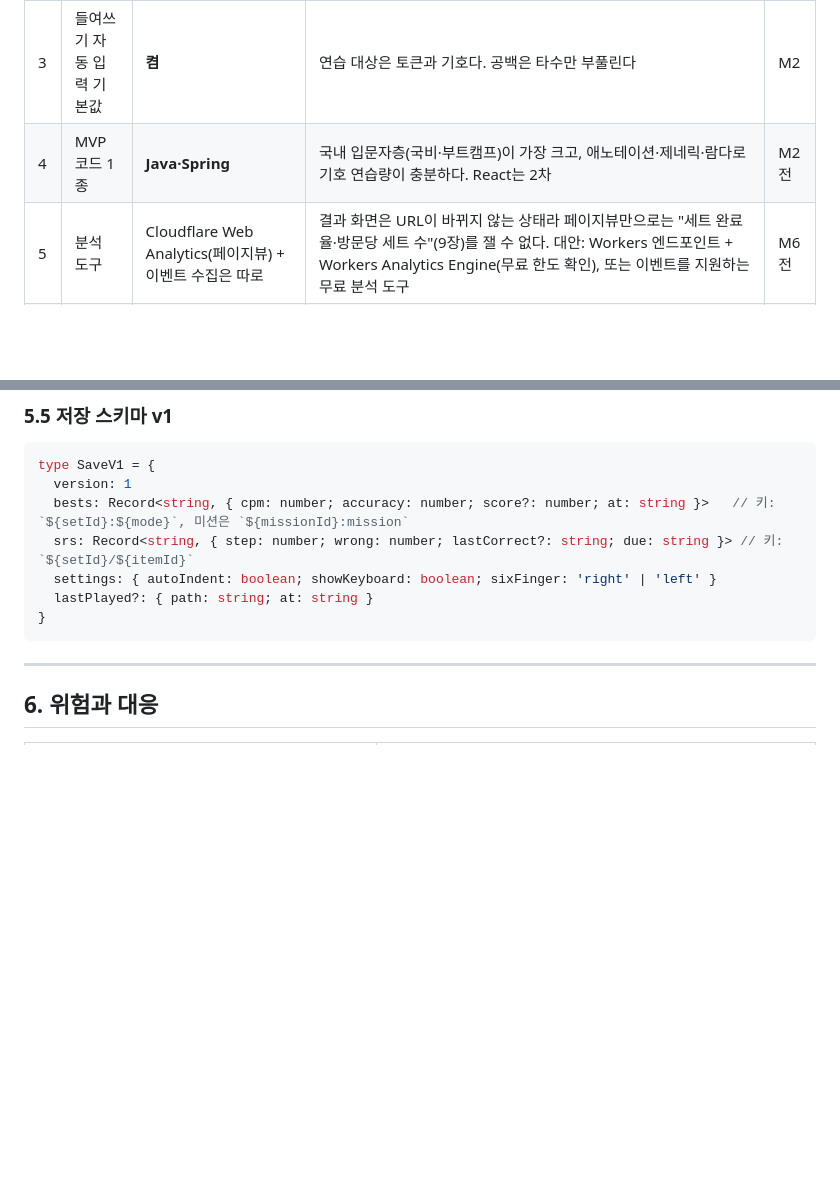
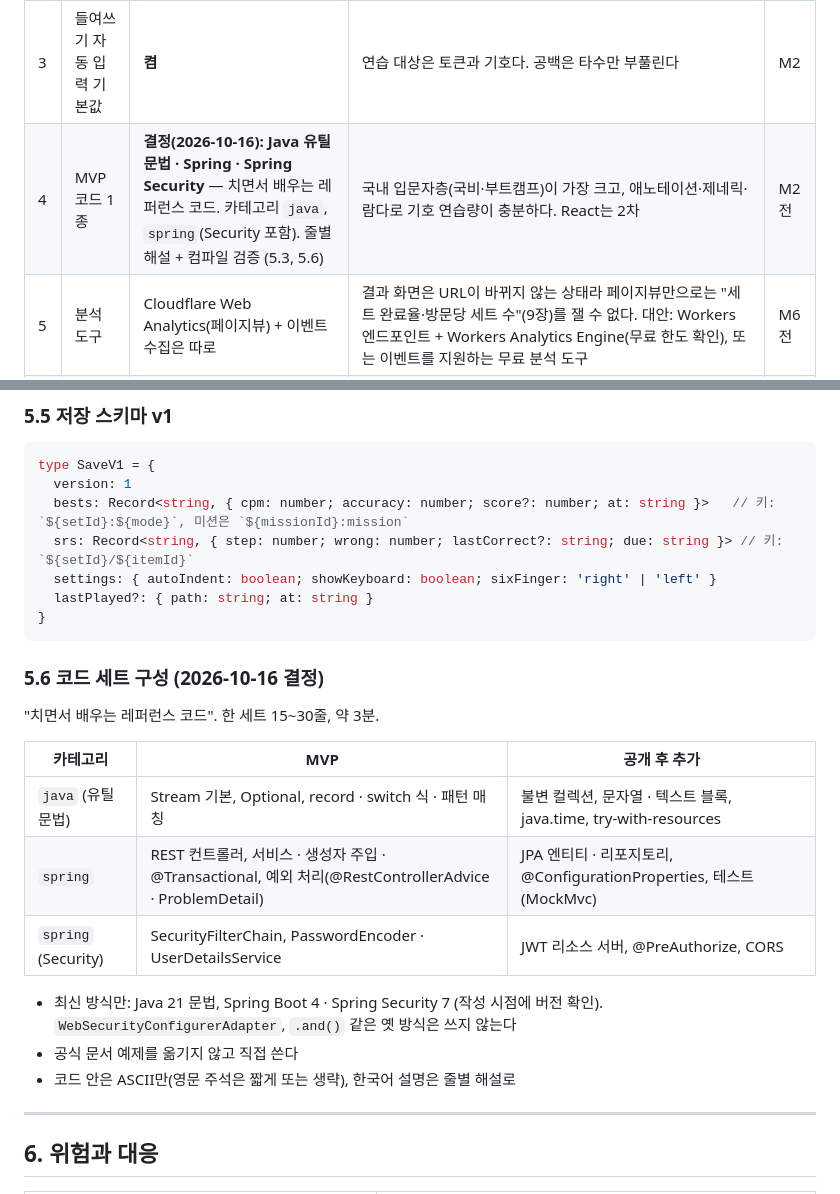
Before and after one commit to seokan80/dev-keys, a Markdown page: docs/구현계획.md, 2 parts joined by grey strips. Rendered like a GitHub page; blank space fills up the shorter version.

````diff
--- a/docs/구현계획.md
+++ b/docs/구현계획.md
@@ -38,7 +38,7 @@
 | 1 | 배포 방식 | GitHub Actions에서 검증을 마친 뒤 Cloudflare에 직접 업로드(wrangler). `npm run build` 안에도 콘텐츠 검증을 넣음 | Cloudflare의 Git 연동 빌드는 Actions 결과와 상관없이 배포하므로 "검증 실패 시 배포 차단"(8장)이 보장되지 않는다. **M0 결정: Workers 정적 자산**(Worker `dev-keys`, 스크립트 없음). 운영 `dev-keys.seokan.workers.dev`, PR 미리보기는 `wrangler versions upload --preview-alias pr-<번호>` → `pr-<번호>-dev-keys.seokan.workers.dev`. `wrangler preview`(Previews)는 아직 open beta라 보류. 2차 API와 한 프로젝트로 묶기 쉽다 | M0 |
 | 2 | 오타 뒤 입력 | 틀린 글자 뒤로 최대 5자까지는 빨간색으로 입력되고 그 이상은 무시. 줄 완료는 모두 맞아야 함 | "백스페이스로 수정해야 진행"을 구체화한 것. 첫 오타에서 바로 막으면, 빠르게 치는 사람은 이미 친 글자가 사라져 혼란스럽다 | M1 |
 | 3 | 들여쓰기 자동 입력 기본값 | **켬** | 연습 대상은 토큰과 기호다. 공백은 타수만 부풀린다 | M2 |
-| 4 | MVP 코드 1종 | **Java·Spring** | 국내 입문자층(국비·부트캠프)이 가장 크고, 애노테이션·제네릭·람다로 기호 연습량이 충분하다. React는 2차 | M2 전 |
+| 4 | MVP 코드 1종 | **결정(2026-10-16): Java 유틸 문법 · Spring · Spring Security** — 치면서 배우는 레퍼런스 코드. 카테고리 `java`, `spring`(Security 포함). 줄별 해설 + 컴파일 검증 (5.3, 5.6) | 국내 입문자층(국비·부트캠프)이 가장 크고, 애노테이션·제네릭·람다로 기호 연습량이 충분하다. React는 2차 | M2 전 |
 | 5 | 분석 도구 | Cloudflare Web Analytics(페이지뷰) + 이벤트 수집은 따로 | 결과 화면은 URL이 바뀌지 않는 상태라 페이지뷰만으로는 "세트 완료율·방문당 세트 수"(9장)를 잴 수 없다. 대안: Workers 엔드포인트 + Workers Analytics Engine(무료 한도 확인), 또는 이벤트를 지원하는 무료 분석 도구 | M6 전 |
 | 6 | Git 명령 범위 | 12종 + `branch -D`, `switch --detach` 추가. `commit --amend`는 이후 | `branch -d`는 실제 git처럼 병합 안 된 브랜치를 거부해야 하므로 `-D`가 없으면 막힌다. `switch <커밋>`은 실제 git에서 오류라 `--detach`가 필요하다 | M3 전 |
 
@@ -398,6 +430,20 @@ type SaveV1 = {
 }
 ```
 
+### 5.6 코드 세트 구성 (2026-10-16 결정)
+
+"치면서 배우는 레퍼런스 코드". 한 세트 15~30줄, 약 3분.
+
+| 카테고리 | MVP | 공개 후 추가 |
+|---|---|---|
+| `java` (유틸 문법) | Stream 기본, Optional, record · switch 식 · 패턴 매칭 | 불변 컬렉션, 문자열 · 텍스트 블록, java.time, try-with-resources |
+| `spring` | REST 컨트롤러, 서비스 · 생성자 주입 · @Transactional, 예외 처리(@RestControllerAdvice · ProblemDetail) | JPA 엔티티 · 리포지토리, @ConfigurationProperties, 테스트(MockMvc) |
+| `spring` (Security) | SecurityFilterChain, PasswordEncoder · UserDetailsService | JWT 리소스 서버, @PreAuthorize, CORS |
+
+- 최신 방식만: Java 21 문법, Spring Boot 4 · Spring Security 7 (작성 시점에 버전 확인). `WebSecurityConfigurerAdapter`, `.and()` 같은 옛 방식은 쓰지 않는다
+- 공식 문서 예제를 옮기지 않고 직접 쓴다
+- 코드 안은 ASCII만(영문 주석은 짧게 또는 생략), 한국어 설명은 줄별 해설로
+
 ---
 
 ## 6. 위험과 대응
````
Also changed, not shown: other parts of docs/구현계획.md (+41 -9 lines), AGENTS.md (+2 -1 lines).
